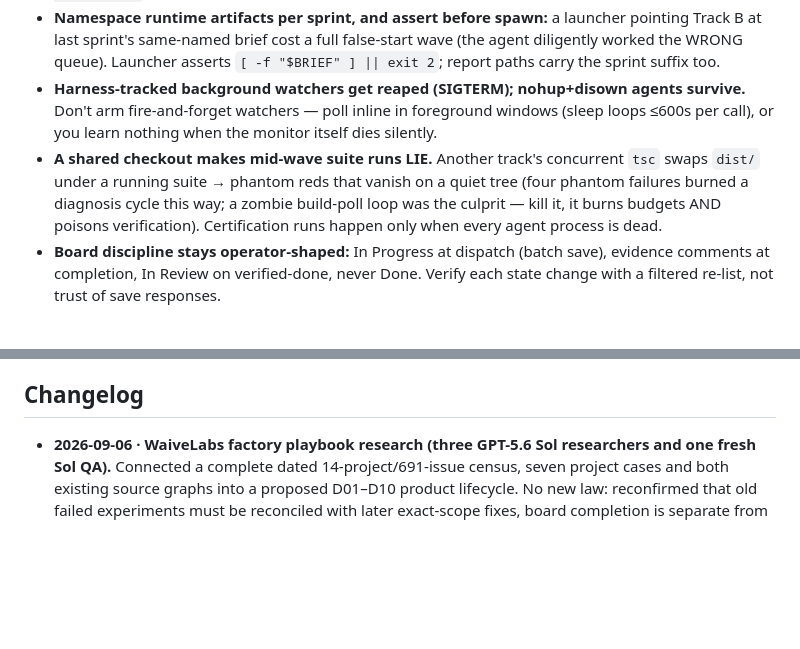
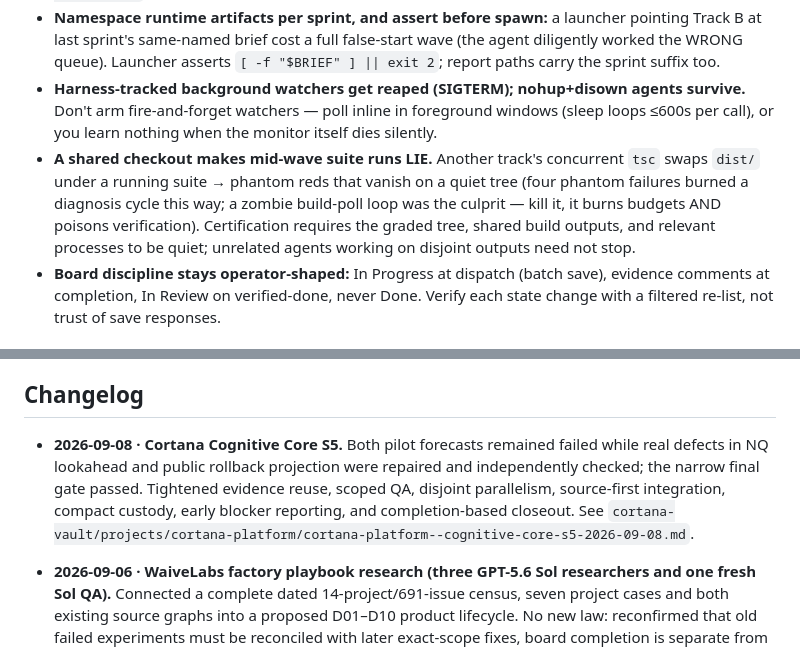
Before and after one commit to bangtrades/agent-skills, a Markdown page: skills/orchestration/SKILL.md, 2 parts joined by grey strips. Drawn GitHub-style; blank space fills up the shorter version.

```diff
--- a/skills/orchestration/SKILL.md
+++ b/skills/orchestration/SKILL.md
@@ -97,7 +99,7 @@ When the operator gates open a runbook (data cutover, credential rotation, infra
 - **Budget is finite and invisible:** `hermes chat -q` defaults to ~90 tool iterations — long slices die mid-flight *without reports*. Pass `--max-turns` sized to slice scope at launch, and resume dead sessions (`--resume <id>`) rather than redispatching: resumed context beats a cold restart.
 - **Namespace runtime artifacts per sprint, and assert before spawn:** a launcher pointing Track B at last sprint's same-named brief cost a full false-start wave (the agent diligently worked the WRONG queue). Launcher asserts `[ -f "$BRIEF" ] || exit 2`; report paths carry the sprint suffix too.
 - **Harness-tracked background watchers get reaped (SIGTERM); nohup+disown agents survive.** Don't arm fire-and-forget watchers — poll inline in foreground windows (sleep loops ≤600s per call), or you learn nothing when the monitor itself dies silently.
-- **A shared checkout makes mid-wave suite runs LIE.** Another track's concurrent `tsc` swaps `dist/` under a running suite → phantom reds that vanish on a quiet tree (four phantom failures burned a diagnosis cycle this way; a zombie build-poll loop was the culprit — kill it, it burns budgets AND poisons verification). Certification runs happen only when every agent process is dead.
+- **A shared checkout makes mid-wave suite runs LIE.** Another track's concurrent `tsc` swaps `dist/` under a running suite → phantom reds that vanish on a quiet tree (four phantom failures burned a diagnosis cycle this way; a zombie build-poll loop was the culprit — kill it, it burns budgets AND poisons verification). Certification requires the graded tree, shared build outputs, and relevant processes to be quiet; unrelated agents working on disjoint outputs need not stop.
 - **Board discipline stays operator-shaped:** In Progress at dispatch (batch save), evidence comments at completion, In Review on verified-done, never Done. Verify each state change with a filtered re-list, not trust of save responses.
 
 ## Multi-Agent Git Mechanics (macOS/FUSE-mounted repos especially)
@@ -172,6 +174,8 @@ Fresh-context grader, zero implementation context; orchestrator and producers ne
 - **QA must not certify recoveries it adjudicated past a threshold.** A verdict that crosses the gate only via its own adjudication is a re-test trigger, not a pass.
 
 ## Changelog
+
+- **2026-09-08 · Cortana Cognitive Core S5.** Both pilot forecasts remained failed while real defects in NQ lookahead and public rollback projection were repaired and independently checked; the narrow final gate passed. Tightened evidence reuse, scoped QA, disjoint parallelism, source-first integration, compact custody, early blocker reporting, and completion-based closeout. See `cortana-vault/projects/cortana-platform/cortana-platform--cognitive-core-s5-2026-09-08.md`.
 
 - **2026-09-06 · WaiveLabs factory playbook research (three GPT-5.6 Sol researchers and one fresh Sol QA).** Connected a complete dated 14-project/691-issue census, seven project cases and both existing source graphs into a proposed D01–D10 product lifecycle. No new law: reconfirmed that old failed experiments must be reconciled with later exact-scope fixes, board completion is separate from release and user acceptance, and generated views must be checked against their source bytes. Preserved the factory graph’s failed confidence gate; used a separate internal reference layer instead of changing source grades or creating a second backlog. Fresh three-way drift check preserved the richer staged Cognitive Core S3 entry.
 
```
Also changed, not shown: other parts of skills/orchestration/SKILL.md (+11 -9 lines).
